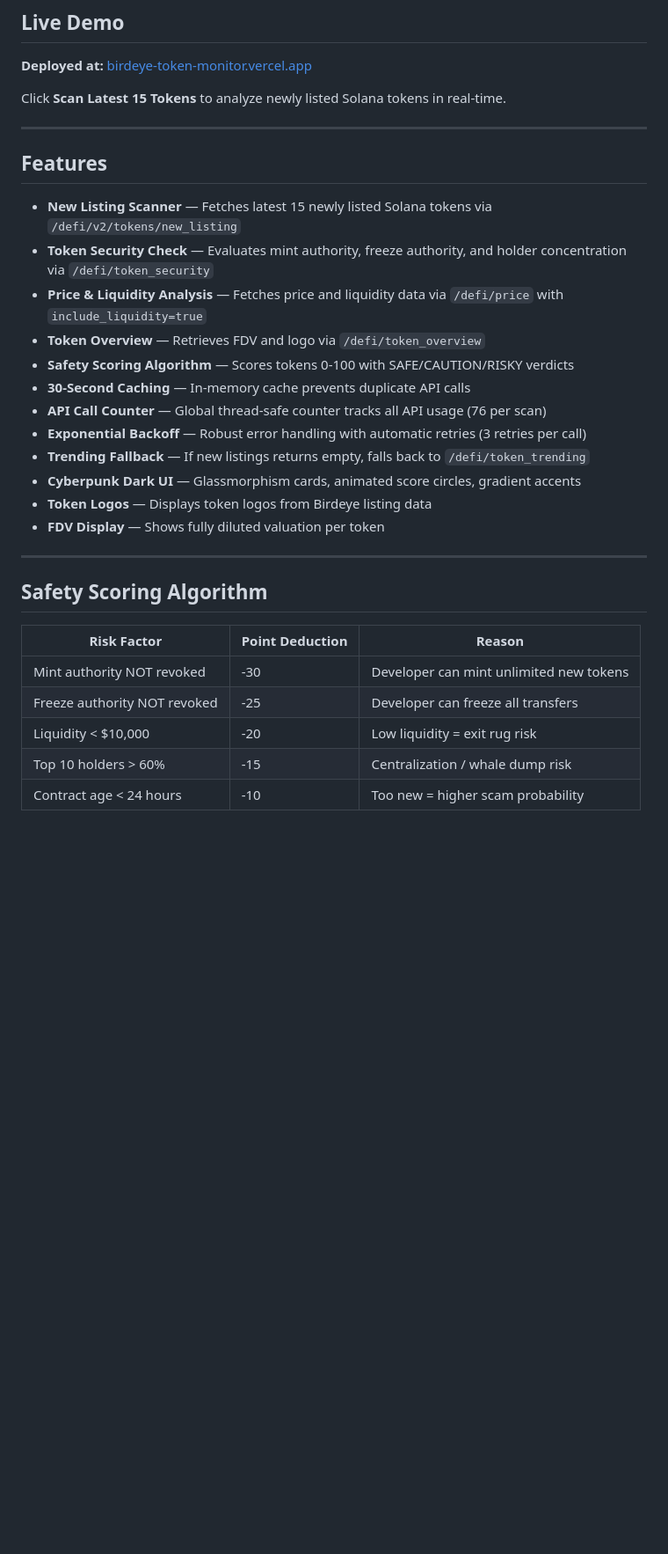
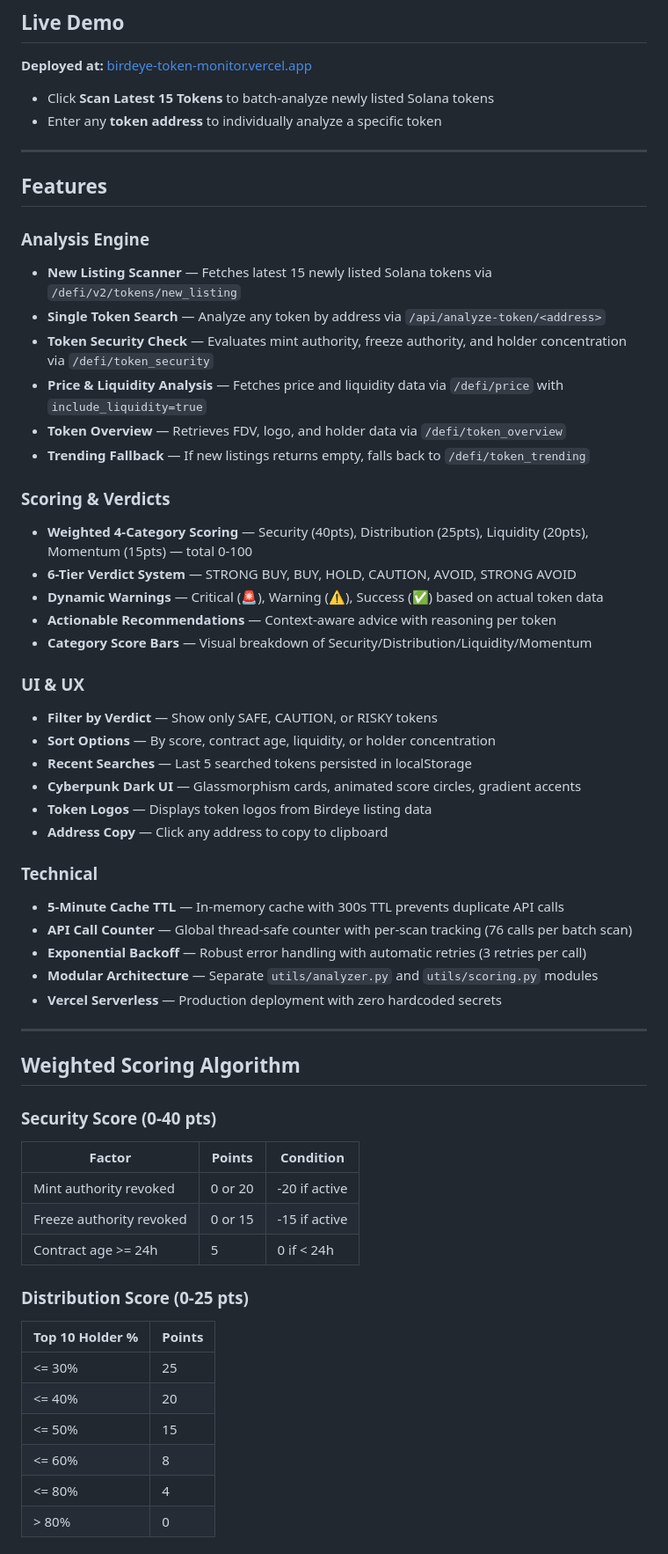
Before and after one commit to thesinbin12-jpg/birdeye-token-monitor, a Markdown page: README.md, the part around one of its changes. Shown at 88% size. Rendered like a GitHub page; blank space fills up the shorter version.

Commit message:
Update README with weighted scoring, 6-tier verdicts, filter/sort, single token search, modular architecture

```diff
--- a/README.md
+++ b/README.md
@@ -13,33 +13,63 @@
 
 **Deployed at:** [birdeye-token-monitor.vercel.app](https://birdeye-token-monitor.vercel.app)
 
-Click **Scan Latest 15 Tokens** to analyze newly listed Solana tokens in real-time.
+- Click **Scan Latest 15 Tokens** to batch-analyze newly listed Solana tokens
+- Enter any **token address** to individually analyze a specific token
 
 ---
 
 ## Features
 
+### Analysis Engine
 - **New Listing Scanner** — Fetches latest 15 newly listed Solana tokens via `/defi/v2/tokens/new_listing`
+- **Single Token Search** — Analyze any token by address via `/api/analyze-token/<address>`
 - **Token Security Check** — Evaluates mint authority, freeze authority, and holder concentration via `/defi/token_security`
 - **Price & Liquidity Analysis** — Fetches price and liquidity data via `/defi/price` with `include_liquidity=true`
-- **Token Overview** — Retrieves FDV and logo via `/defi/token_overview`
-- **Safety Scoring Algorithm** — Scores tokens 0-100 with SAFE/CAUTION/RISKY verdicts
-- **30-Second Caching** — In-memory cache prevents duplicate API calls
-- **API Call Counter** — Global thread-safe counter tracks all API usage (76 per scan)
-- **Exponential Backoff** — Robust error handling with automatic retries (3 retries per call)
+- **Token Overview** — Retrieves FDV, logo, and holder data via `/defi/token_overview`
 - **Trending Fallback** — If new listings returns empty, falls back to `/defi/token_trending`
+
+### Scoring & Verdicts
+- **Weighted 4-Category Scoring** — Security (40pts), Distribution (25pts), Liquidity (20pts), Momentum (15pts) — total 0-100
+- **6-Tier Verdict System** — STRONG BUY, BUY, HOLD, CAUTION, AVOID, STRONG AVOID
+- **Dynamic Warnings** — Critical (🚨), Warning (⚠️), Success (✅) based on actual token data
+- **Actionable Recommendations** — Context-aware advice with reasoning per token
+- **Category Score Bars** — Visual breakdown of Security/Distribution/Liquidity/Momentum
+
+### UI & UX
+- **Filter by Verdict** — Show only SAFE, CAUTION, or RISKY tokens
+- **Sort Options** — By score, contract age, liquidity, or holder concentration
+- **Recent Searches** — Last 5 searched tokens persisted in localStorage
 - **Cyberpunk Dark UI** — Glassmorphism cards, animated score circles, gradient accents
 - **Token Logos** — Displays token logos from Birdeye listing data
-- **FDV Display** — Shows fully diluted valuation per token
+- **Address Copy** — Click any address to copy to clipboard
+
+### Technical
+- **5-Minute Cache TTL** — In-memory cache with 300s TTL prevents duplicate API calls
+- **API Call Counter** — Global thread-safe counter with per-scan tracking (76 calls per batch scan)
+- **Exponential Backoff** — Robust error handling with automatic retries (3 retries per call)
+- **Modular Architecture** — Separate `utils/analyzer.py` and `utils/scoring.py` modules
+- **Vercel Serverless** — Production deployment with zero hardcoded secrets
 
 ---
 
-## Safety Scoring Algorithm
+## Weighted Scoring Algorithm
 
-| Risk Factor | Point Deduction | Reason |
-|------------|----------------|--------|
-| Mint authority NOT revoked | -30 | Developer can mint unlimited new tokens |
-| Freeze authority NOT revoked | -25 | Developer can freeze all transfers |
-| Liquidity < $10,000 | -20 | Low liquidity = exit rug risk |
-| Top 10 holders > 60% | -15 | Centralization / whale dump risk |
-| Contract age < 24 hours | -10 | Too new = higher scam probability |
+### Security Score (0-40 pts)
+
+| Factor | Points | Condition |
+|--------|--------|-----------|
+| Mint authority revoked | 0 or 20 | -20 if active |
+| Freeze authority revoked | 0 or 15 | -15 if active |
+| Contract age >= 24h | 5 | 0 if < 24h |
+
+### Distribution Score (0-25 pts)
+
+| Top 10 Holder % | Points |
+|------------------|--------|
+| <= 30% | 25 |
+| <= 40% | 20 |
+| <= 50% | 15 |
+| <= 60% | 8 |
+| <= 80% | 4 |
+| > 80% | 0 |
+
```
Also changed, not shown: other parts of README.md (+50 -10 lines).
